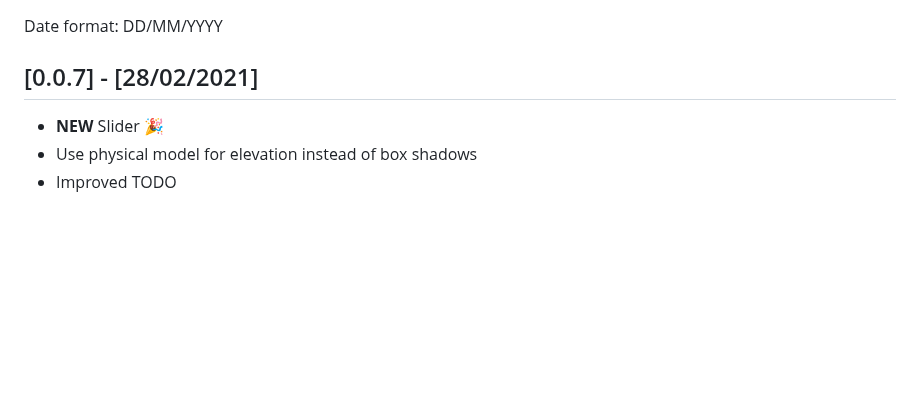
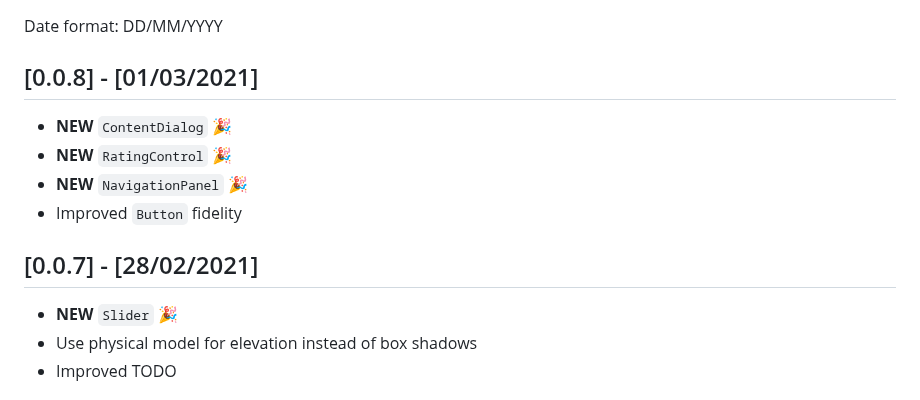
Before and after one commit to bdlukaa/fluent_ui, a Markdown page: CHANGELOG.md, the part around the change. Drawn GitHub-style; blank space fills up the shorter version.

Commit message:
Version 0.0.8. Read the changelog

```diff
--- a/CHANGELOG.md
+++ b/CHANGELOG.md
@@ -1,8 +1,15 @@
 Date format: DD/MM/YYYY
+
+## [0.0.8] - [01/03/2021]
+
+- **NEW** `ContentDialog` 🎉
+- **NEW** `RatingControl` 🎉
+- **NEW** `NavigationPanel` 🎉
+- Improved `Button` fidelity
 
 ## [0.0.7] - [28/02/2021]
 
-- **NEW** Slider 🎉
+- **NEW** `Slider` 🎉
 - Use physical model for elevation instead of box shadows
 - Improved TODO
 
```
Also changed, not shown: README.md (+23 -7 lines), screenshots/controls.png, 17 other files.
